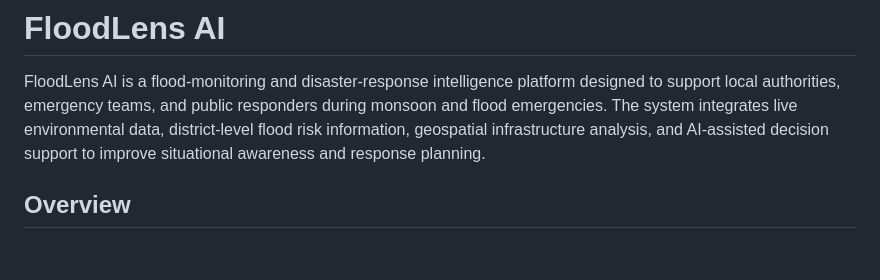
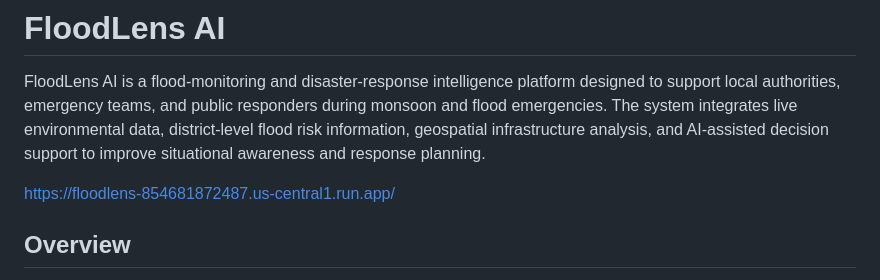
Before and after one commit to akcucek/floodlens-ai, a Markdown page: README.md, the part around the change. GitHub-like rendering; blank space fills up the shorter version.

Commit message:
Update README with FloodLens AI platform link
Added a link to the FloodLens AI platform.

```diff
--- a/README.md
+++ b/README.md
@@ -1,6 +1,8 @@
 # FloodLens AI
 
 FloodLens AI is a flood-monitoring and disaster-response intelligence platform designed to support local authorities, emergency teams, and public responders during monsoon and flood emergencies. The system integrates live environmental data, district-level flood risk information, geospatial infrastructure analysis, and AI-assisted decision support to improve situational awareness and response planning.
+
+https://floodlens-854681872487.us-central1.run.app/
 
 ## Overview
 
```
